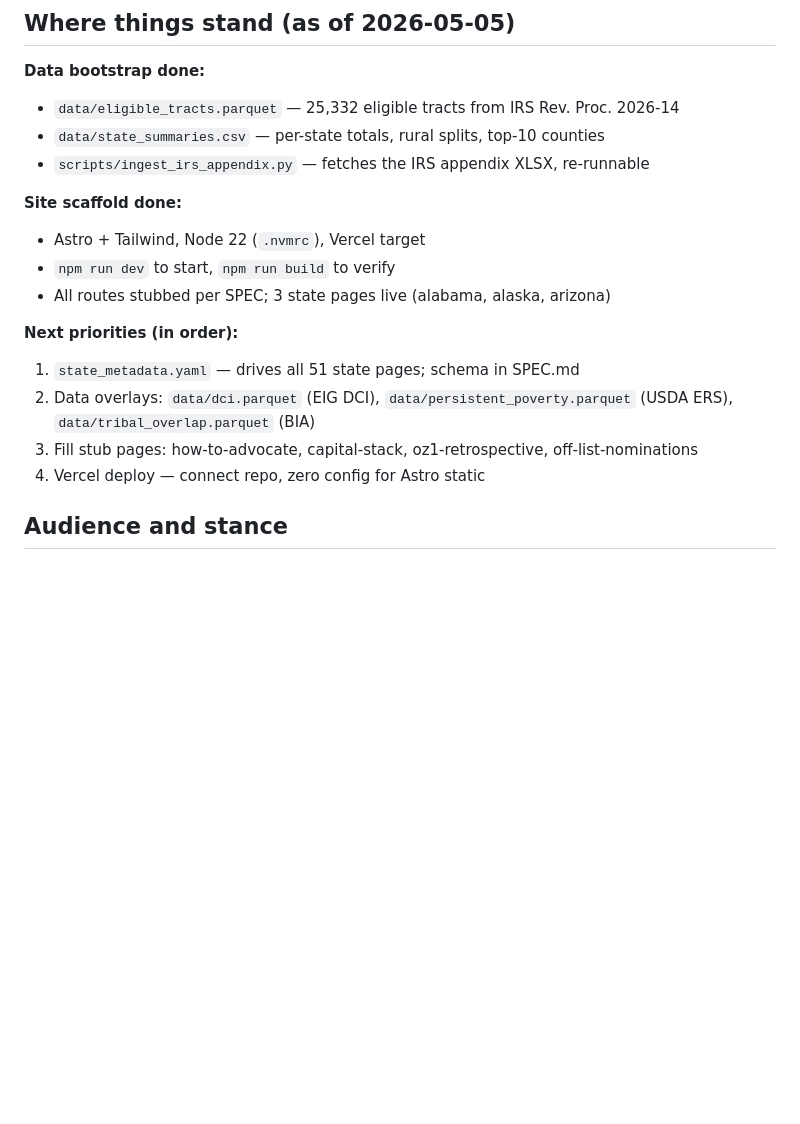
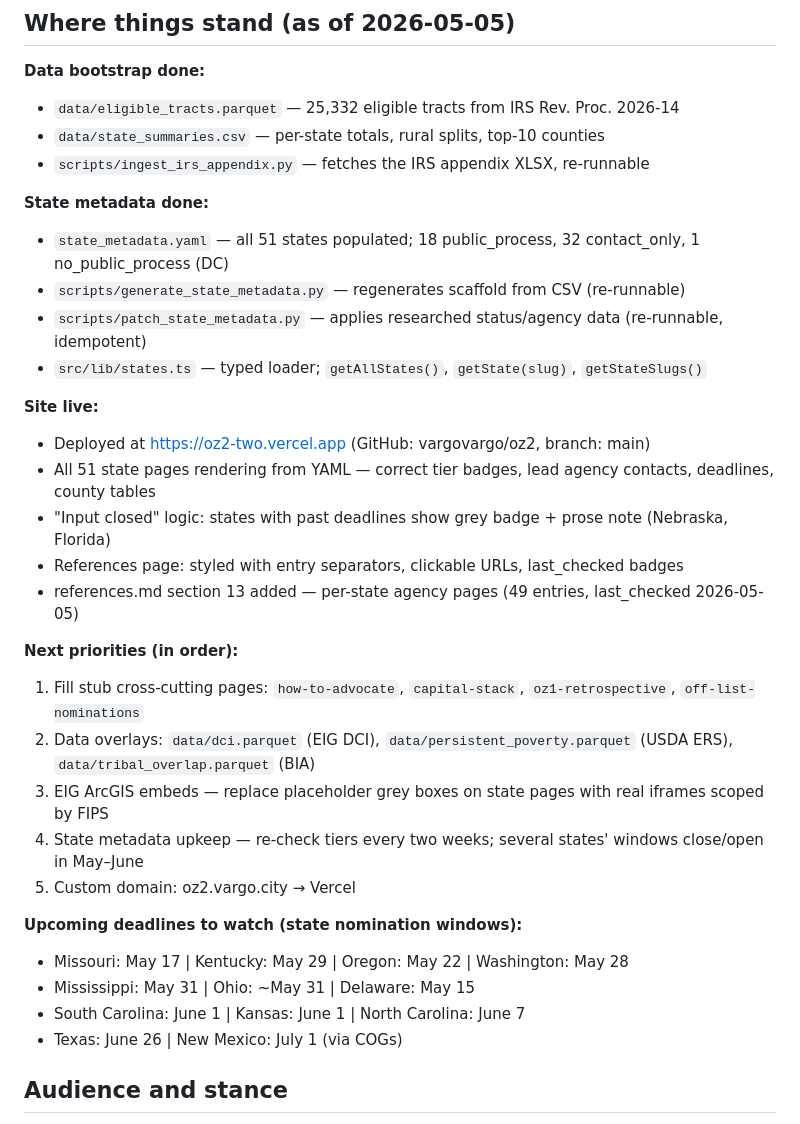
Before and after one commit to vargovargo/oz2, a Markdown page: CLAUDE.md, the part around the change. GitHub-like rendering; blank space fills up the shorter version.

Commit message:
Update CLAUDE.md with session handoff notes
Documents completed work, live deploy URL, upcoming state deadline
watch list, and next priority queue for the next session.

Co-Authored-By: Claude Sonnet 4.6 <noreply@anthropic.com>

```diff
--- a/CLAUDE.md
+++ b/CLAUDE.md
@@ -11,16 +11,31 @@ in references.md. Read both before substantive edits.
 - `data/state_summaries.csv` — per-state totals, rural splits, top-10 counties
 - `scripts/ingest_irs_appendix.py` — fetches the IRS appendix XLSX, re-runnable
 
-**Site scaffold done:**
-- Astro + Tailwind, Node 22 (`.nvmrc`), Vercel target
-- `npm run dev` to start, `npm run build` to verify
-- All routes stubbed per SPEC; 3 state pages live (alabama, alaska, arizona)
+**State metadata done:**
+- `state_metadata.yaml` — all 51 states populated; 18 public_process, 32 contact_only, 1 no_public_process (DC)
+- `scripts/generate_state_metadata.py` — regenerates scaffold from CSV (re-runnable)
+- `scripts/patch_state_metadata.py` — applies researched status/agency data (re-runnable, idempotent)
+- `src/lib/states.ts` — typed loader; `getAllStates()`, `getState(slug)`, `getStateSlugs()`
+
+**Site live:**
+- Deployed at https://oz2-two.vercel.app (GitHub: vargovargo/oz2, branch: main)
+- All 51 state pages rendering from YAML — correct tier badges, lead agency contacts, deadlines, county tables
+- "Input closed" logic: states with past deadlines show grey badge + prose note (Nebraska, Florida)
+- References page: styled with entry separators, clickable URLs, last_checked badges
+- references.md section 13 added — per-state agency pages (49 entries, last_checked 2026-05-05)
 
 **Next priorities (in order):**
-1. `state_metadata.yaml` — drives all 51 state pages; schema in SPEC.md
+1. Fill stub cross-cutting pages: `how-to-advocate`, `capital-stack`, `oz1-retrospective`, `off-list-nominations`
 2. Data overlays: `data/dci.parquet` (EIG DCI), `data/persistent_poverty.parquet` (USDA ERS), `data/tribal_overlap.parquet` (BIA)
-3. Fill stub pages: how-to-advocate, capital-stack, oz1-retrospective, off-list-nominations
-4. Vercel deploy — connect repo, zero config for Astro static
+3. EIG ArcGIS embeds — replace placeholder grey boxes on state pages with real iframes scoped by FIPS
+4. State metadata upkeep — re-check tiers every two weeks; several states' windows close/open in May–June
+5. Custom domain: oz2.vargo.city → Vercel
+
+**Upcoming deadlines to watch (state nomination windows):**
+- Missouri: May 17 | Kentucky: May 29 | Oregon: May 22 | Washington: May 28
+- Mississippi: May 31 | Ohio: ~May 31 | Delaware: May 15
+- South Carolina: June 1 | Kansas: June 1 | North Carolina: June 7
+- Texas: June 26 | New Mexico: July 1 (via COGs)
 
 ## Audience and stance
 
```
